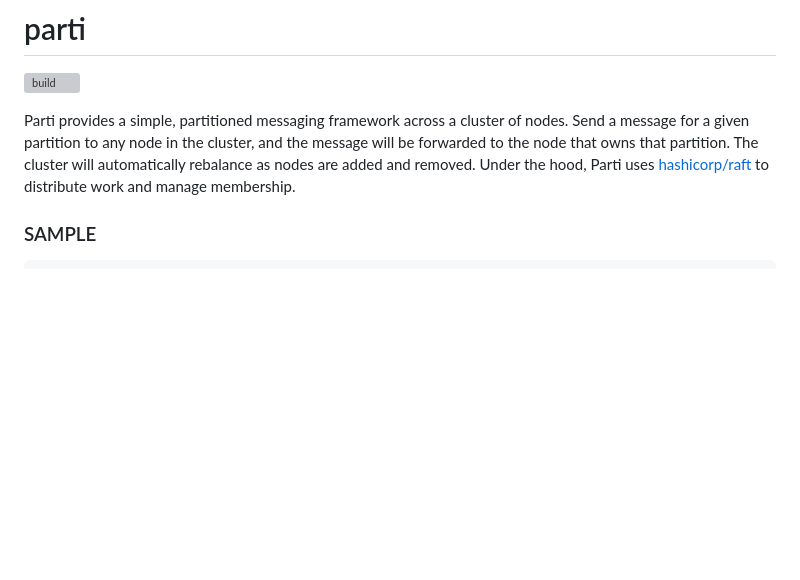
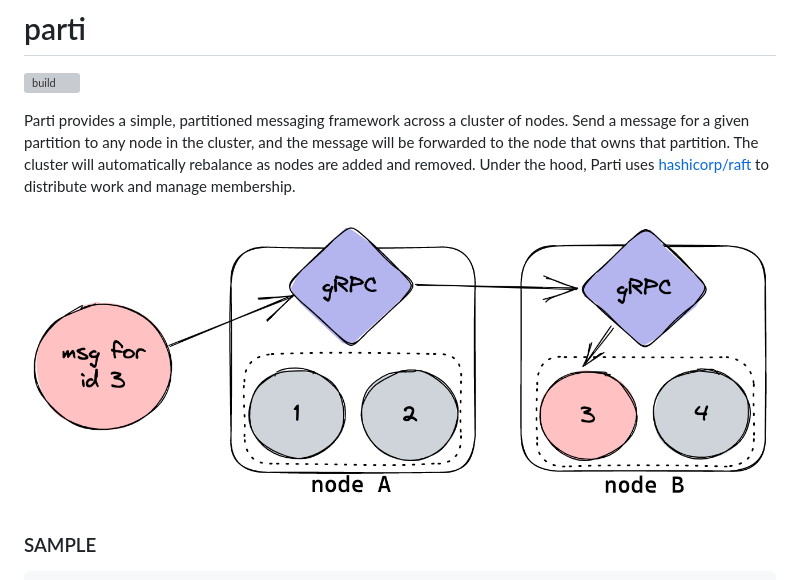
Before and after one commit to super-flat/parti, a Markdown page: readme.md, the part around the change. Drawn GitHub-style; pictures changed too: docs/parti.png (added); blank space fills up the shorter version; grey boxes are pictures that could not be loaded.

Commit message:
docs: add diagram to readme

````diff
--- a/readme.md
+++ b/readme.md
@@ -3,6 +3,8 @@
 [![build](https://github.com/super-flat/parti/actions/workflows/main.yml/badge.svg)](https://github.com/super-flat/parti/actions/workflows/main.yml)
 
 Parti provides a simple, partitioned messaging framework across a cluster of nodes. Send a message for a given partition to any node in the cluster, and the message will be forwarded to the node that owns that partition. The cluster will automatically rebalance as nodes are added and removed. Under the hood, Parti uses [hashicorp/raft](https://github.com/hashicorp/raft) to distribute work and manage membership.
+
+![Message Forwarding Diagram](./docs/parti.png)
 
 ### SAMPLE
 ```sh
````
Also changed, not shown: 1 other file.
